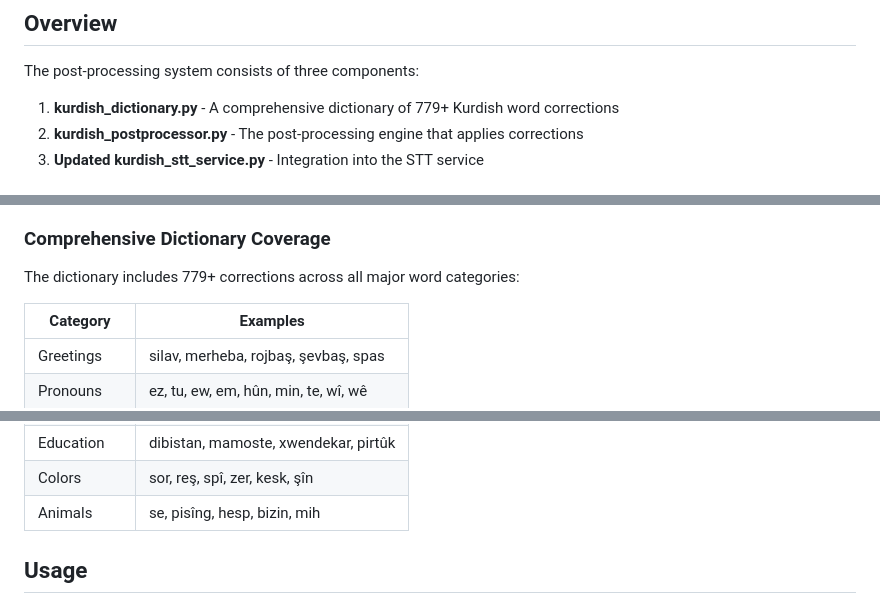
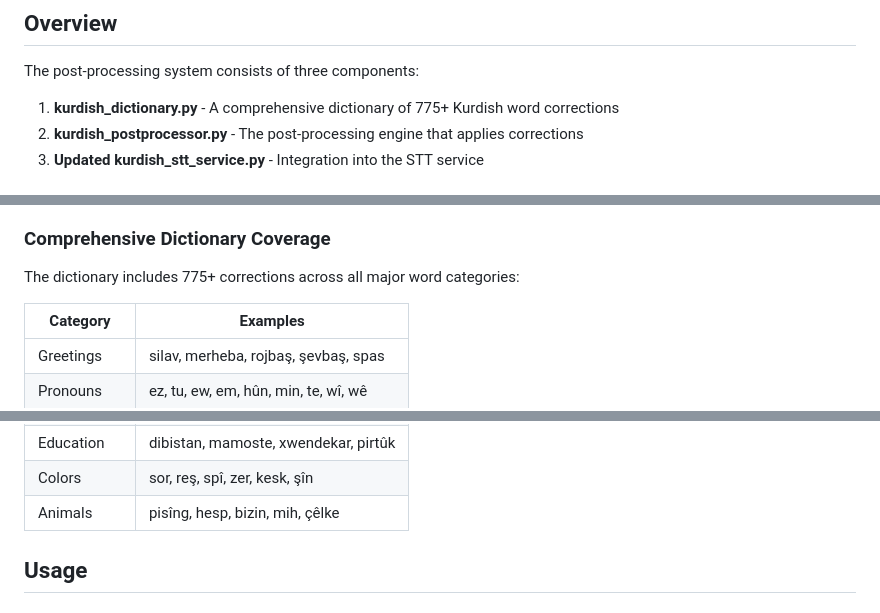
Before and after one commit to T1Agit/TTS_STT_Kurdifer, a Markdown page: KURDISH_STT_POSTPROCESSING.md, 3 parts joined by grey strips. Drawn GitHub-style.

Commit message:
Update documentation counts from 779 to 775 corrections
Co-authored-by: T1Agit <198712492+T1Agit@users.noreply.github.com>

```diff
--- a/KURDISH_STT_POSTPROCESSING.md
+++ b/KURDISH_STT_POSTPROCESSING.md
@@ -6,7 +6,7 @@ This document describes the Kurdish STT post-processing feature that automatical
 
 The post-processing system consists of three components:
 
-1. **kurdish_dictionary.py** - A comprehensive dictionary of 779+ Kurdish word corrections
+1. **kurdish_dictionary.py** - A comprehensive dictionary of 775+ Kurdish word corrections
 2. **kurdish_postprocessor.py** - The post-processing engine that applies corrections
 3. **Updated kurdish_stt_service.py** - Integration into the STT service
 
@@ -23,7 +23,7 @@ The system corrects typical STT errors including:
 
 ### Comprehensive Dictionary Coverage
 
-The dictionary includes 779+ corrections across all major word categories:
+The dictionary includes 775+ corrections across all major word categories:
 
 | Category | Examples |
 |----------|----------|
@@ -41,7 +41,7 @@ The dictionary includes 779+ corrections across all major word categories:
 | Prepositions | li, di, bi, ji, bo, ber, pêş, paş |
 | Education | dibistan, mamoste, xwendekar, pirtûk |
 | Colors | sor, reş, spî, zer, kesk, şîn |
-| Animals | se, pisîng, hesp, bizin, mih |
+| Animals | pisîng, hesp, bizin, mih, çêlke |
 
 ## Usage
 
```
Also changed, not shown: other parts of KURDISH_STT_POSTPROCESSING.md (+3 -3 lines), README.md (+2 -2 lines).
